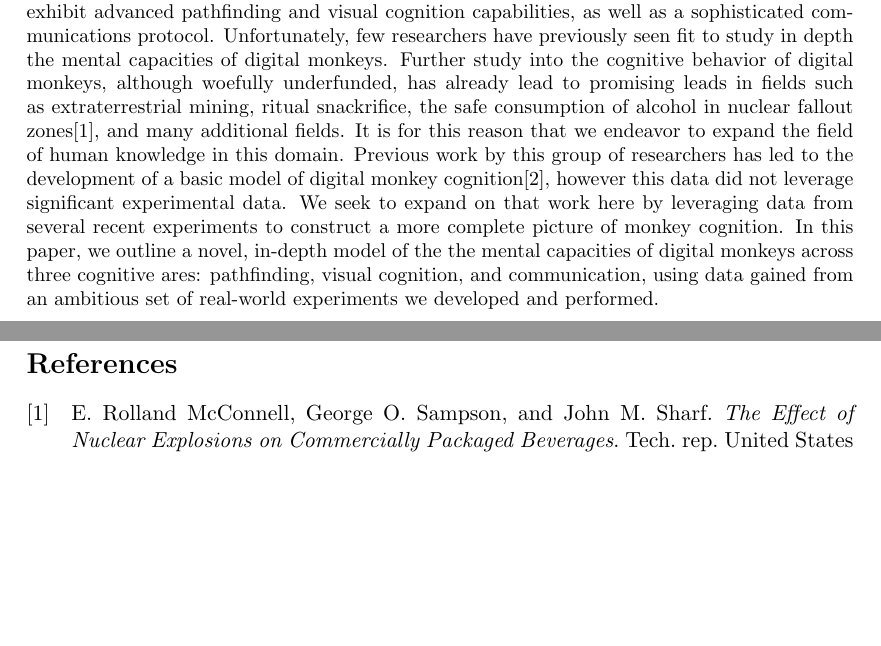
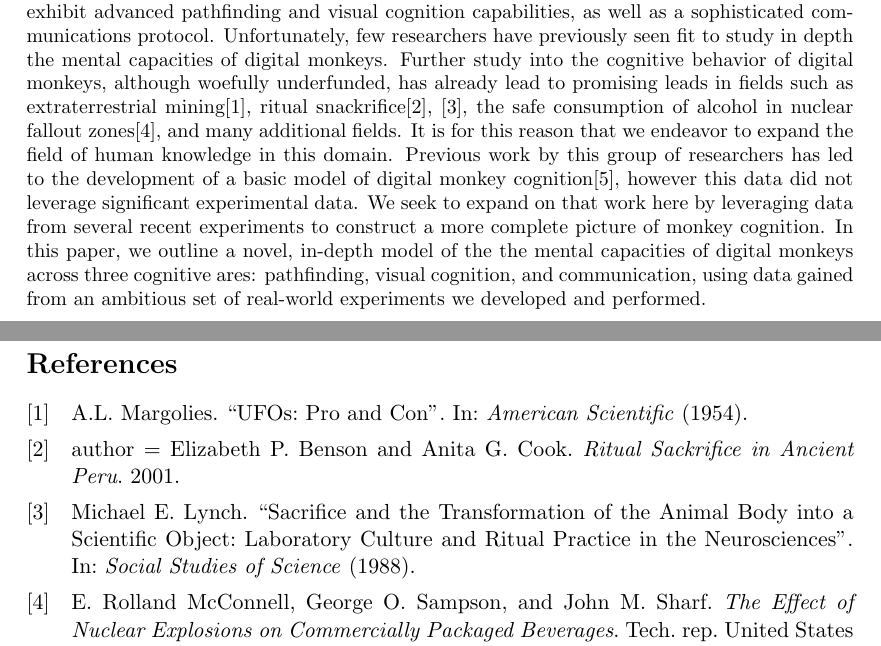
Before and after one commit to Noah-Kennedy/Monkey2020, a LaTeX document (documentation/software-report/main.tex, which reads documentation/software-report/abstract.tex, documentation/software-report/references.bib): two parts of pages 2 and 9 of 9, joined at a grey line, cut so that both start at the same text, the shorter picture padded with empty space. Compiled offline with pdfLaTeX.

Commit message:
More dumb citations

```diff
--- a/documentation/software-report/abstract.tex
+++ b/documentation/software-report/abstract.tex
@@ -8,7 +8,8 @@ as a sophisticated communications protocol.
 Unfortunately, few researchers have previously seen fit to study in depth the mental capacities of
 digital monkeys.
 Further study into the cognitive behavior of digital monkeys, although woefully underfunded,
-has already lead to promising leads in fields such as extraterrestrial mining, ritual snackrifice,
+has already lead to promising leads in fields such as extraterrestrial mining\cite{et_monkey},
+ritual snackrifice\cite{snackrifice_2, snackrifice_1},
 the safe consumption of alcohol in nuclear fallout zones\cite{teapot}, and many additional fields.
 It is for this reason that we endeavor to expand the field of human knowledge in this domain.
 Previous work by this group of researchers has led to the development of a basic model of digital
--- a/documentation/software-report/references.bib
+++ b/documentation/software-report/references.bib
@@ -23,3 +23,23 @@
     institution = {United States Atomic Energy Commission},
     year = {1955},
 }
+
+@article{snackrifice_1,
+    author = {Michael E. Lynch},
+    title = {Sacrifice and the Transformation of the Animal Body into a Scientific Object: Laboratory Culture and Ritual Practice in the Neurosciences },
+    journal = {Social Studies of Science},
+    year = {1988},
+}
+
+@book{snackrifice_2,
+    author = {author = {Elizabeth P. Benson and Anita G. Cook},},
+    title = {Ritual Sackrifice in Ancient Peru},
+    date = {2001},
+}
+
+@article{et_monkey,
+    author = {A.L. Margolies},
+    title = {UFOs: Pro and Con},
+    journal = {American Scientific},
+    year = {1954},
+}
```
